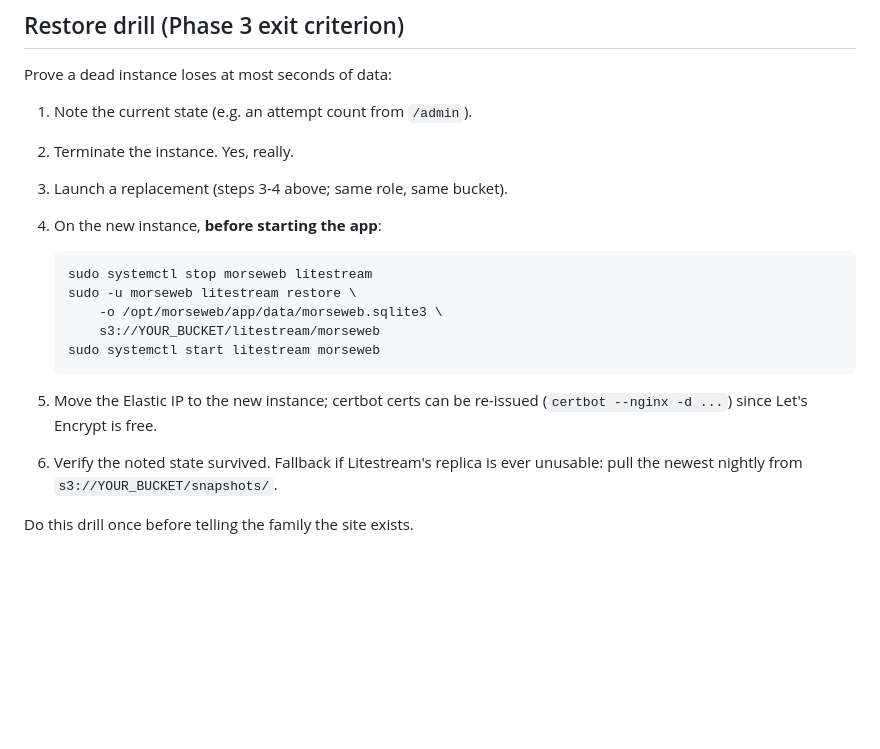
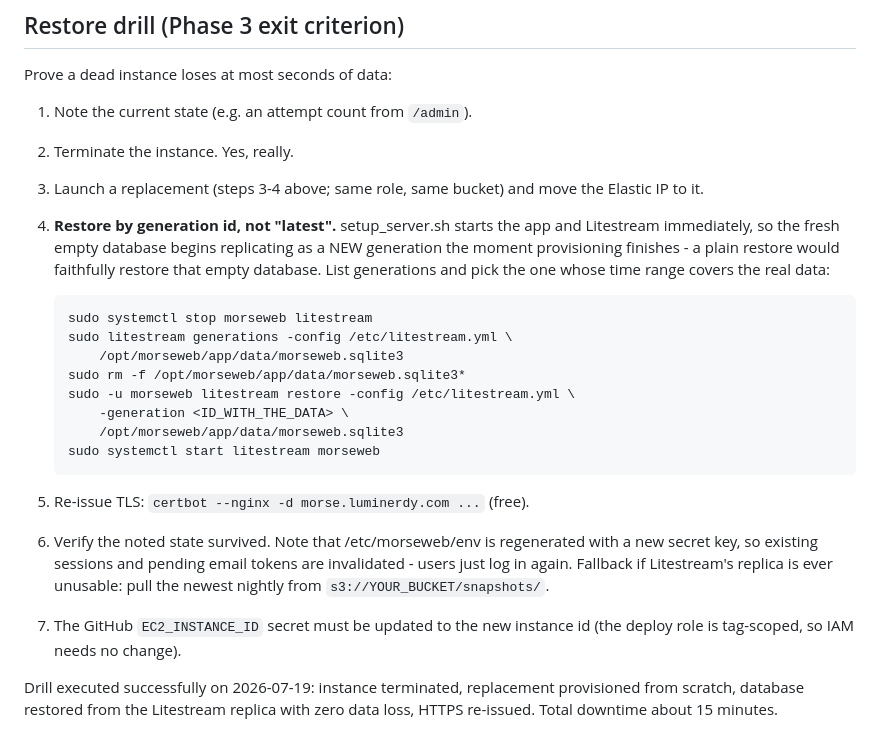
Before and after one commit to luminerdy/morseWeb, a Markdown page: docs/DEPLOY.md, the part around the change. Drawn GitHub-style; blank space fills up the shorter version.

Commit message:
Restore drill executed; document restore-by-generation requirement
The drill surfaced a trap: provisioning starts Litestream on the empty
new database, which becomes the newest generation - a plain restore
would restore nothing. The runbook now restores by explicit generation
id and records the successful 2026-07-19 drill.

Co-Authored-By: Claude Fable 5 <noreply@anthropic.com>

````diff
--- a/docs/DEPLOY.md
+++ b/docs/DEPLOY.md
@@ -155,21 +155,36 @@ Prove a dead instance loses at most seconds of data:
 
 1. Note the current state (e.g. an attempt count from `/admin`).
 2. Terminate the instance. Yes, really.
-3. Launch a replacement (steps 3-4 above; same role, same bucket).
-4. On the new instance, **before starting the app**:
+3. Launch a replacement (steps 3-4 above; same role, same bucket) and
+   move the Elastic IP to it.
+4. **Restore by generation id, not "latest".** setup_server.sh starts
+   the app and Litestream immediately, so the fresh empty database
+   begins replicating as a NEW generation the moment provisioning
+   finishes - a plain restore would faithfully restore that empty
+   database. List generations and pick the one whose time range covers
+   the real data:
 
    ```bash
    sudo systemctl stop morseweb litestream
-   sudo -u morseweb litestream restore \
-       -o /opt/morseweb/app/data/morseweb.sqlite3 \
-       s3://YOUR_BUCKET/litestream/morseweb
+   sudo litestream generations -config /etc/litestream.yml \
+       /opt/morseweb/app/data/morseweb.sqlite3
+   sudo rm -f /opt/morseweb/app/data/morseweb.sqlite3*
+   sudo -u morseweb litestream restore -config /etc/litestream.yml \
+       -generation <ID_WITH_THE_DATA> \
+       /opt/morseweb/app/data/morseweb.sqlite3
    sudo systemctl start litestream morseweb
    ```
 
-5. Move the Elastic IP to the new instance; certbot certs can be
-   re-issued (`certbot --nginx -d ...`) since Let's Encrypt is free.
-6. Verify the noted state survived. Fallback if Litestream's replica
-   is ever unusable: pull the newest nightly from
+5. Re-issue TLS: `certbot --nginx -d morse.luminerdy.com ...` (free).
+6. Verify the noted state survived. Note that /etc/morseweb/env is
+   regenerated with a new secret key, so existing sessions and pending
+   email tokens are invalidated - users just log in again. Fallback if
+   Litestream's replica is ever unusable: pull the newest nightly from
    `s3://YOUR_BUCKET/snapshots/`.
+7. The GitHub `EC2_INSTANCE_ID` secret must be updated to the new
+   instance id (the deploy role is tag-scoped, so IAM needs no change).
 
-Do this drill once before telling the family the site exists.
+Drill executed successfully on 2026-07-19: instance terminated,
+replacement provisioned from scratch, database restored from the
+Litestream replica with zero data loss, HTTPS re-issued. Total
+downtime about 15 minutes.
````
